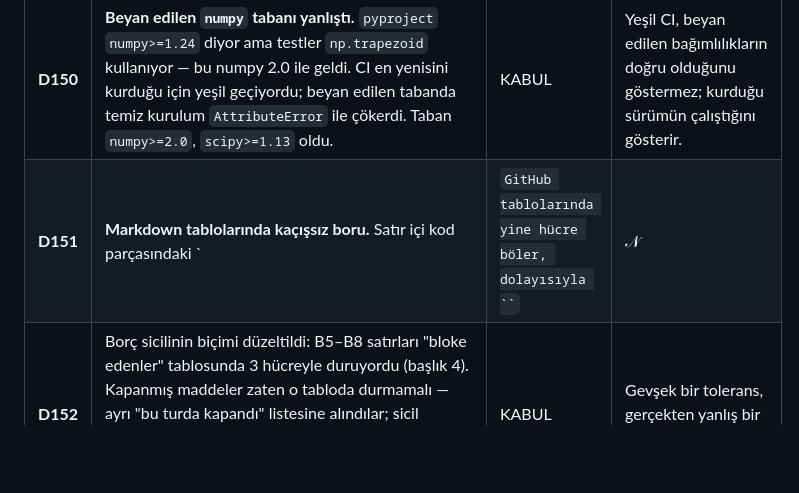
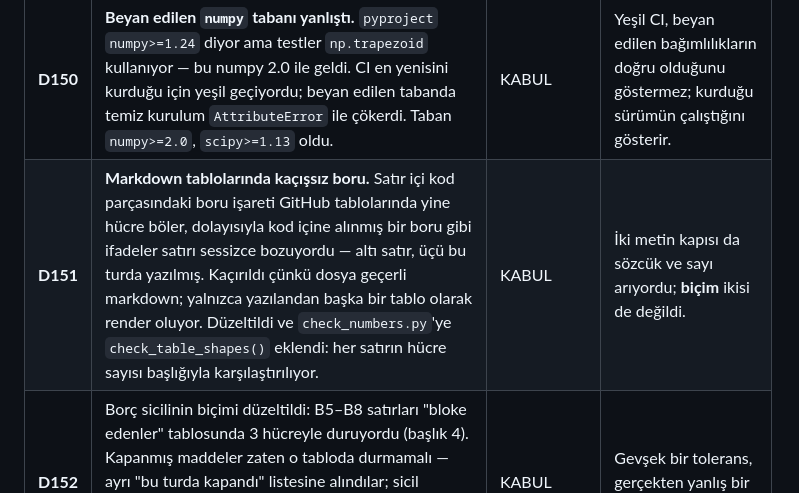
Before and after one commit to ayberkdt/oracle-adaptive, a Markdown page: DECISIONS.md, the part around the change. GitHub-like rendering; blank space fills up the shorter version.

Commit message:
The new gate's first catch was the row describing the bug it checks for
The decision-log entry recording the unescaped-pipe problem contained
unescaped pipes. check_table_shapes flagged it, which is the point of adding
it, but it reached the previous commit because the gates were piped through
tail in the verification chain and a pipe hands back the exit code of tail,
not of the gate. Both are fixed: the row, and the habit.

```diff
--- a/DECISIONS.md
+++ b/DECISIONS.md
@@ -269,7 +269,7 @@ Danışmanın son turu: yeni deney yok, mevcut tanımların matematiksel düzelt
 | **D148** ★ | **B5 düzeltmesi manuskriptte kaldı, kanonik belgelere yayılmadı — D110'un aynısı, üçüncü kez.** Beş canlı dosya (`NOTATION`, `OUTCOMES`, `PREREG`, `ROADMAP`, `WP`) hâlâ `B2 + B+ = B_tot` eşitliğini taşıyordu; en kötüsü **PREREG**, çünkü OA-03 tam olarak bu sözleşmeyi hash'liyor. Hepsi `≤` oldu, NOTATION'a gerekçe paragrafı ve kalibrasyon döngüsüne `λ*=0` dalı eklendi. `check_stale.py`'ye eşitlik biçimini yakalayan desen kondu ve hem markdown hem LaTeX yazımına karşı negatif test edildi. | KABUL | Kanonik tanımı tek dosyada düzeltmek, düzeltmemekle aynı; kapıya bağlanmayan kural kural değildir. |
 | **D149** | **Algoritma 1'de bracket regresyonu.** `λ ← 0` yazarken "bracket from the separable solution" satırını silmiştim; bisektin üst sınırı kalmamıştı. Yeniden kuruldu: `λ=0` çözülür, tavan bağlamıyorsa döner; bağlıyorsa ayrıştırılabilir çözümün çarpanı `W ≤ B` olana dek ikiye katlanarak `[0, λ_hi]` bracket'i kurulur ve bisekt orada koşar. | KABUL | Kendi düzeltmemin yan hasarı; sözde-kod eksik kalmıştı. |
 | **D150** | **Beyan edilen `numpy` tabanı yanlıştı.** `pyproject` `numpy>=1.24` diyor ama testler `np.trapezoid` kullanıyor — bu numpy 2.0 ile geldi. CI en yenisini kurduğu için yeşil geçiyordu; beyan edilen tabanda temiz kurulum `AttributeError` ile çökerdi. Taban `numpy>=2.0`, `scipy>=1.13` oldu. | KABUL | Yeşil CI, beyan edilen bağımlılıkların doğru olduğunu göstermez; kurduğu sürümün çalıştığını gösterir. |
-| **D151** | **Markdown tablolarında kaçışsız boru.** Satır içi kod parçasındaki `|` GitHub tablolarında yine hücre böler, dolayısıyla `` `|𝒩|` `` gibi ifadeler satırı sessizce bozuyordu — altı satır, üçü bu turda yazılmış. Kaçırıldı çünkü dosya geçerli markdown; yalnızca yazılandan başka bir tablo olarak render oluyor. Düzeltildi ve `check_numbers.py`'ye `check_table_shapes()` eklendi: her satırın hücre sayısı başlığıyla karşılaştırılıyor. | KABUL | İki metin kapısı da sözcük ve sayı arıyordu; **biçim** ikisi de değildi. |
+| **D151** | **Markdown tablolarında kaçışsız boru.** Satır içi kod parçasındaki boru işareti GitHub tablolarında yine hücre böler, dolayısıyla kod içine alınmış bir boru gibi ifadeler satırı sessizce bozuyordu — altı satır, üçü bu turda yazılmış. Kaçırıldı çünkü dosya geçerli markdown; yalnızca yazılandan başka bir tablo olarak render oluyor. Düzeltildi ve `check_numbers.py`'ye `check_table_shapes()` eklendi: her satırın hücre sayısı başlığıyla karşılaştırılıyor. | KABUL | İki metin kapısı da sözcük ve sayı arıyordu; **biçim** ikisi de değildi. |
 | **D152** | Borç sicilinin biçimi düzeltildi: B5–B8 satırları "bloke edenler" tablosunda 3 hücreyle duruyordu (başlık 4). Kapanmış maddeler zaten o tabloda durmamalı — ayrı "bu turda kapandı" listesine alındılar; sicil **silinerek** kullanılıyor. Ayrıca `density_mass` toplam testi gevşekti (tolerans 30, gerçek hata ~1e-12); kesinleştirildi. | KABUL | Gevşek bir tolerans, gerçekten yanlış bir bölüntüyü geçirirdi. |
 | **D142** ★★ | **Bütçe bir tavandır, hedef değil — ve bu sertifika geçerliliği meselesiydi.** Problem `Σ W_q N_q² ≤ B` diye tanımlıydı ama Algoritma 1 `W−B` üzerinde bisekt ediyor, FW uygulaması ise her yinelemede `\|W(θ)−B\|`'yi makine hassasiyetinde sıfırlıyordu. **`J` derecede monoton değil**: makalenin bütün içeriği sadeleşme, yani daha yüksek derece bir çiftin bir terimini küçültüp `J`'yi **artırabilir**. Dolayısıyla `W* < B` gerçekten mümkün. LP'nin optimumu boşluk bırakıyorsa ve onu zorla bütçe yüzeyine itersen `s` artık LMO'nun minimizörü değildir ve `L_FW ≤ J*` **düşer**. Düzeltmeler: KKT (`λ≥0`, `B−W≥0`, `λ(B−W)=0`) ve `λ=0`'ın önce sınanması; LMO `≤B` üzerinde, LP'nin kendi optimallik sertifikasıyla (primal/dual olurluk + dualite boşluğu); eşleştirme "aynı gerçekleşen-iş **tavanı**", her politikanın harcadığı iş hatasının yanında; kalibrasyon adayı istemediği işi almaya zorlamıyor. | KABUL | Danışman bulgusu, iki turdur söylüyordu. Kelime meselesi değil: sertifika makalenin en güçlü iddiası ve eşitlik zorlaması onu geçersiz kılıyordu. **Yan ürün ilginç bir olası sonuç:** yörünge-optimal tahsis bazen mevcut hesabı bilerek kullanmıyor olabilir, çünkü ek fidelite sadeleşmeyi bozuyor — bu bastırılacak değil raporlanacak bir bulgu. |
 | **D143** | **`build_decision_grid`'in eşleşme kontrolü ölçeklenmiyordu.** `np.isclose(decision_edges[:,None], grid.edges[None,:])` bütün Kartezyen çarpımı kuruyor: `K_dec=5041`, `M=51 101` ile **2.6×10⁸** karşılaştırma ve tolerans uygulanmadan önce ~4 GB float geçici. Birim testte görünmez. İki dizi de sıralı olduğundan ikili aramaya çevrildi: `O(K log M)` zaman, `O(K)` bellek. | KABUL | Danışman bulgusu; gerçek bir uygulama blocker'ıydı. |
```
